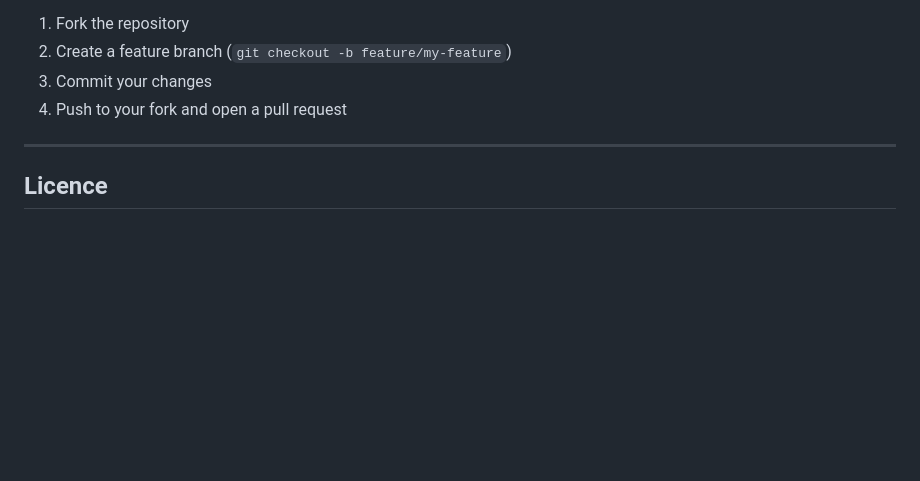
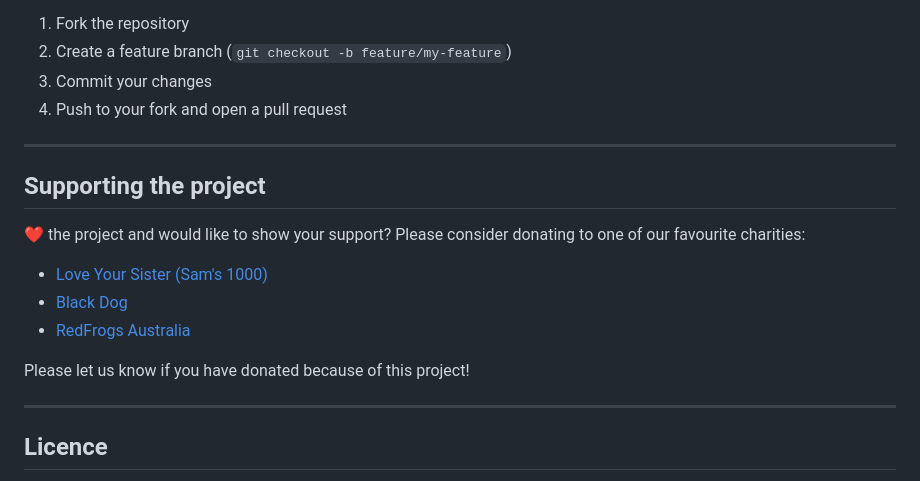
Before and after one commit to HealthITAU/ChatPSA, a Markdown page: README.md, the part around the change. Drawn GitHub-style; blank space fills up the shorter version.

Commit message:
Update README.md
Put donation section at bottom.

```diff
--- a/README.md
+++ b/README.md
@@ -218,6 +218,17 @@ Contributions are welcome — bug fixes, new integrations, UI improvements. Feel
 
 ---
 
+## Supporting the project
+
+:heart: the project and would like to show your support? Please consider donating to one of our favourite charities:
+- [Love Your Sister (Sam's 1000)](https://www.loveyoursister.org/makeadonation)
+- [Black Dog](https://donate.blackdoginstitute.org.au/)
+- [RedFrogs Australia](https://redfrogs.com.au/support/donate)
+
+Please let us know if you have donated because of this project!
+
+---
+
 ## Licence
 
 [GNU Affero General Public License v3.0](LICENSE) — free to use, modify, and self-host. If you run a modified version as a hosted service, you must publish your changes under the same licence.
```
